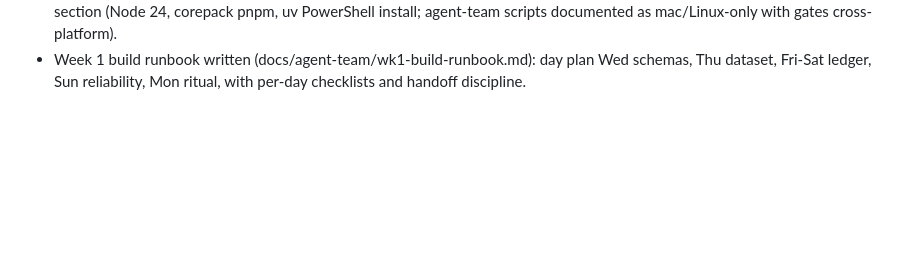
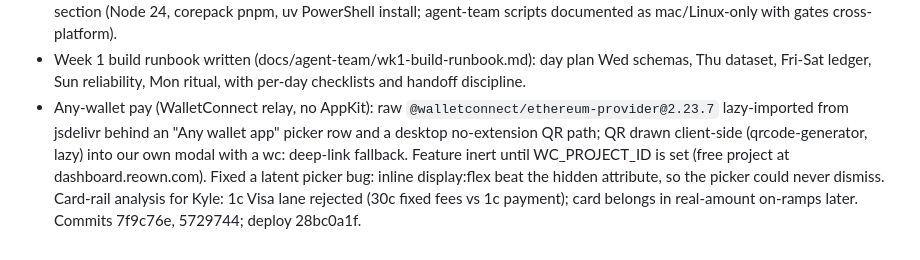
Before and after one commit to kylebrodeur/rent-resilience, a Markdown page: docs/agent-team/Worklog.md, the part around the change. Rendered like a GitHub page; blank space fills up the shorter version.

Commit message:
Worklog: any-wallet pay, card-rail analysis

```diff
--- a/docs/agent-team/Worklog.md
+++ b/docs/agent-team/Worklog.md
@@ -45,3 +45,12 @@
 - Week 1 build runbook written (docs/agent-team/wk1-build-runbook.md): day
   plan Wed schemas, Thu dataset, Fri-Sat ledger, Sun reliability, Mon ritual,
   with per-day checklists and handoff discipline.
+- Any-wallet pay (WalletConnect relay, no AppKit): raw
+  `@walletconnect/ethereum-provider@2.23.7` lazy-imported from jsdelivr behind
+  an "Any wallet app" picker row and a desktop no-extension QR path; QR drawn
+  client-side (qrcode-generator, lazy) into our own modal with a wc: deep-link
+  fallback. Feature inert until WC_PROJECT_ID is set (free project at
+  dashboard.reown.com). Fixed a latent picker bug: inline display:flex beat the
+  hidden attribute, so the picker could never dismiss. Card-rail analysis for
+  Kyle: 1c Visa lane rejected (30c fixed fees vs 1c payment); card belongs in
+  real-amount on-ramps later. Commits 7f9c76e, 5729744; deploy 28bc0a1f.
```
